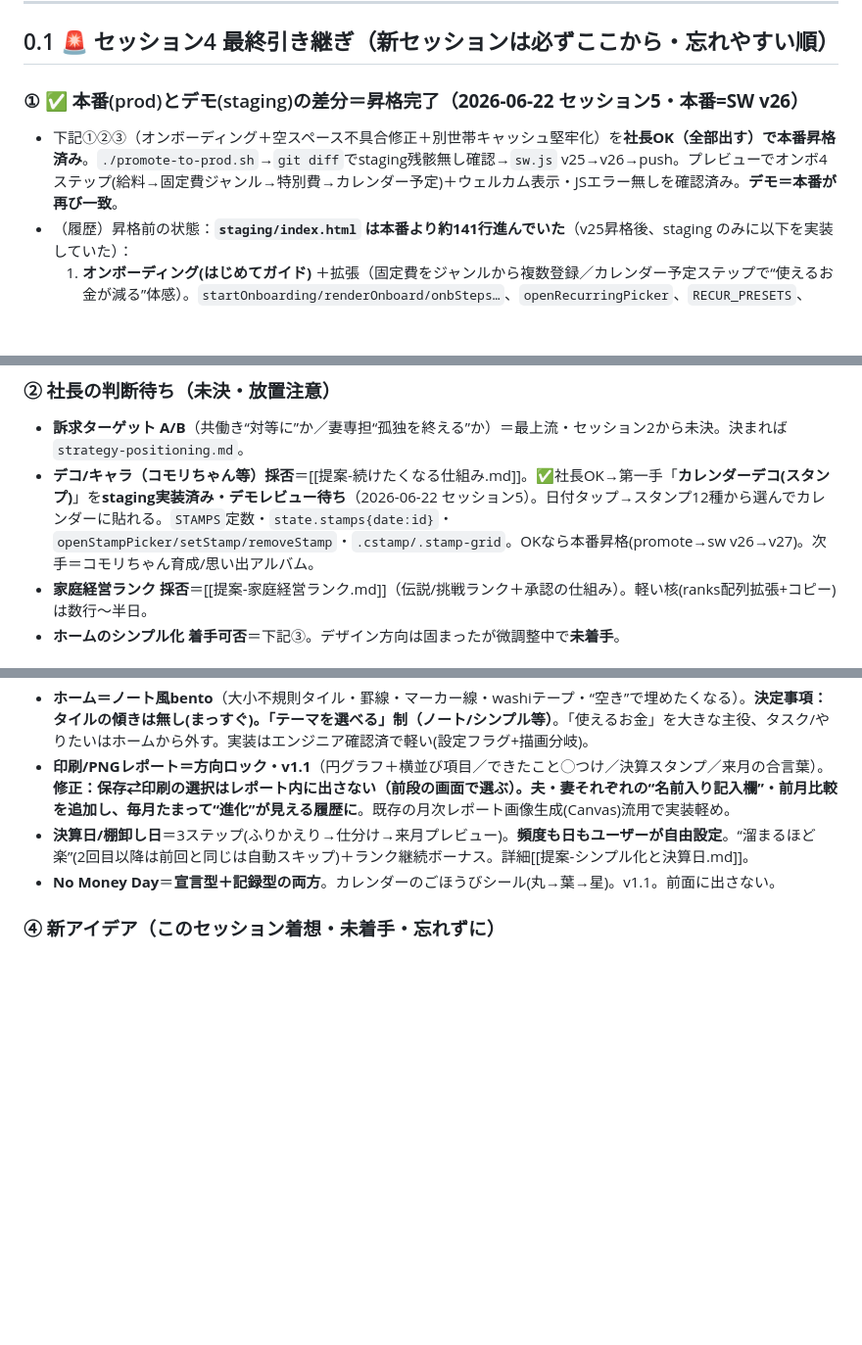
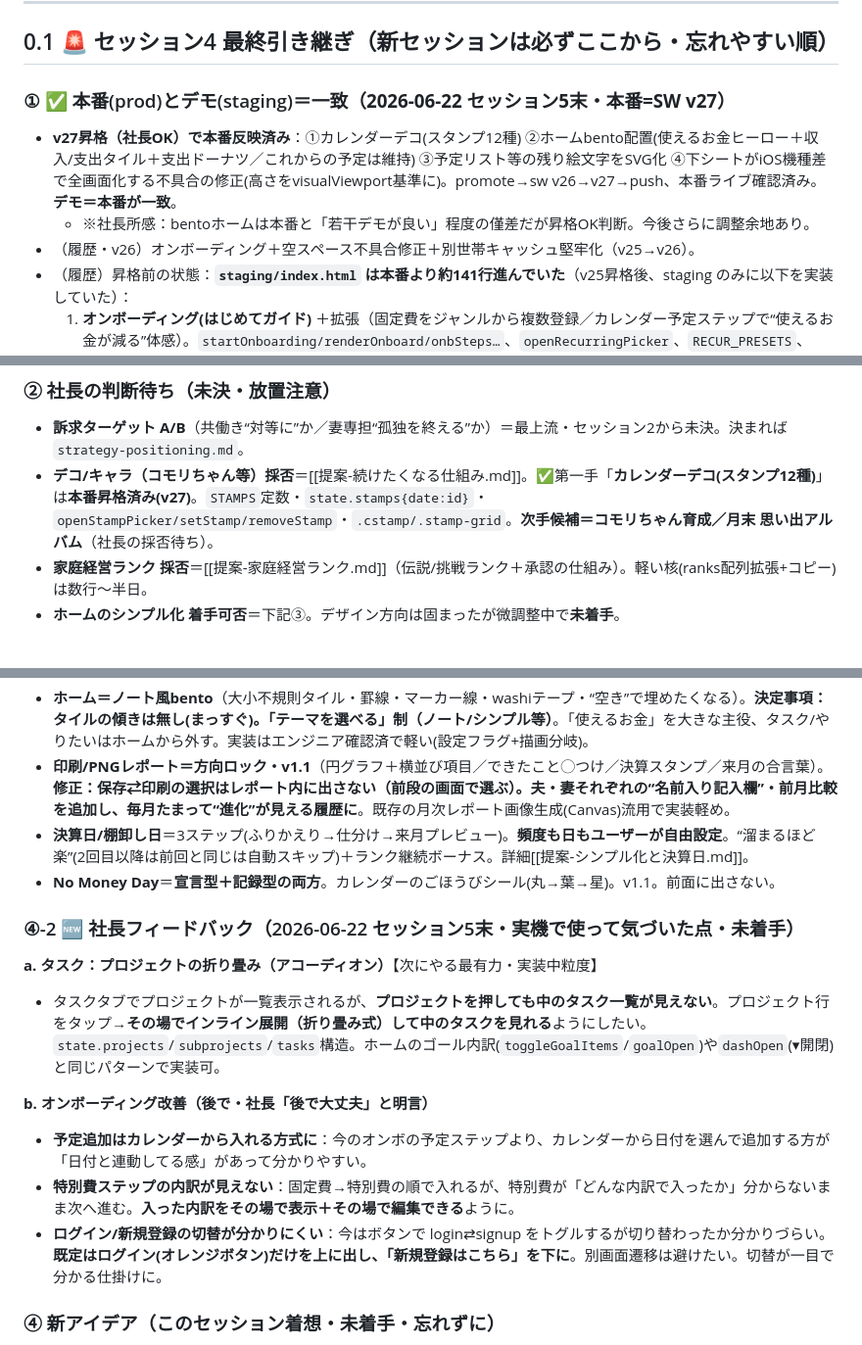
Before and after one commit to jackey101282-glitch/imaoka-lifeplan, a Markdown page: 引き継ぎ.md, 3 parts joined by grey strips. Shown at 98% size. Drawn GitHub-style; blank space fills up the shorter version.

Commit message:
引き継ぎ更新: v27昇格を記録＋社長フィードバック整理(プロジェクト折り畳み/オンボ改善3点)
Co-Authored-By: Claude Opus 4.8 <noreply@anthropic.com>

```diff
--- a/引き継ぎ.md
+++ b/引き継ぎ.md
@@ -7,8 +7,10 @@
 
 ## 0.1 🚨 セッション4 最終引き継ぎ（新セッションは必ずここから・忘れやすい順）
 
-### ① ✅ 本番(prod)とデモ(staging)の差分＝**昇格完了（2026-06-22 セッション5・本番=SW v26）**
-- 下記①②③（オンボーディング＋空スペース不具合修正＋別世帯キャッシュ堅牢化）を**社長OK（全部出す）で本番昇格済み**。`./promote-to-prod.sh`→`git diff`でstaging残骸無し確認→`sw.js` v25→v26→push。プレビューでオンボ4ステップ(給料→固定費ジャンル→特別費→カレンダー予定)＋ウェルカム表示・JSエラー無しを確認済み。**デモ＝本番が再び一致**。
+### ① ✅ 本番(prod)とデモ(staging)＝**一致（2026-06-22 セッション5末・本番=SW v27）**
+- **v27昇格（社長OK）で本番反映済み**：①カレンダーデコ(スタンプ12種) ②ホームbento配置(使えるお金ヒーロー＋収入/支出タイル＋支出ドーナツ／これからの予定は維持) ③予定リスト等の残り絵文字をSVG化 ④下シートがiOS機種差で全画面化する不具合の修正(高さをvisualViewport基準に)。promote→sw v26→v27→push、本番ライブ確認済み。**デモ＝本番が一致**。
+  - ※社長所感：bentoホームは本番と「若干デモが良い」程度の僅差だが昇格OK判断。今後さらに調整余地あり。
+- （履歴・v26）オンボーディング＋空スペース不具合修正＋別世帯キャッシュ堅牢化（v25→v26）。
 - （履歴）昇格前の状態：**`staging/index.html` は本番より約141行進んでいた**（v25昇格後、staging のみに以下を実装していた）：
   1. **オンボーディング(はじめてガイド)** ＋拡張（固定費をジャンルから複数登録／カレンダー予定ステップで“使えるお金が減る”体感）。`startOnboarding/renderOnboard/onbSteps…`、`openRecurringPicker`、`RECUR_PRESETS`、`openEvent(preset)`、`openRecurring(preset)`。
   2. **🐞 新スペースが空にならない不具合の修正**（`createHousehold`で`seedState()`から開始／`doLogout`でローカルクリア／`finishInvite`でオンボ強制）。
@@ -17,7 +19,7 @@
 
 ### ② 社長の判断待ち（未決・放置注意）
 - **訴求ターゲット A/B**（共働き“対等に”か／妻専担“孤独を終える”か）＝最上流・セッション2から未決。決まれば`strategy-positioning.md`。
-- **デコ/キャラ（コモリちゃん等）採否**＝[[提案-続けたくなる仕組み.md]]。✅社長OK→第一手「**カレンダーデコ(スタンプ)**」を**staging実装済み・デモレビュー待ち**（2026-06-22 セッション5）。日付タップ→スタンプ12種から選んでカレンダーに貼れる。`STAMPS`定数・`state.stamps{date:id}`・`openStampPicker/setStamp/removeStamp`・`.cstamp/.stamp-grid`。OKなら本番昇格(promote→sw v26→v27)。次手＝コモリちゃん育成/思い出アルバム。
+- **デコ/キャラ（コモリちゃん等）採否**＝[[提案-続けたくなる仕組み.md]]。✅第一手「**カレンダーデコ(スタンプ12種)**」は**本番昇格済み(v27)**。`STAMPS`定数・`state.stamps{date:id}`・`openStampPicker/setStamp/removeStamp`・`.cstamp/.stamp-grid`。**次手候補＝コモリちゃん育成／月末 思い出アルバム**（社長の採否待ち）。
 - **家庭経営ランク 採否**＝[[提案-家庭経営ランク.md]]（伝説/挑戦ランク＋承認の仕組み）。軽い核(ranks配列拡張+コピー)は数行〜半日。
 - **ホームのシンプル化 着手可否**＝下記③。デザイン方向は固まったが微調整中で**未着手**。
 
@@ -26,6 +28,15 @@
 - **印刷/PNGレポート＝方向ロック・v1.1**（円グラフ＋横並び項目／できたこと◯つけ／決算スタンプ／来月の合言葉）。**修正：保存⇄印刷の選択はレポート内に出さない（前段の画面で選ぶ）。夫・妻それぞれの“名前入り記入欄”・前月比較を追加し、毎月たまって“進化”が見える履歴に**。既存の月次レポート画像生成(Canvas)流用で実装軽め。
 - **決算日/棚卸し日**＝3ステップ(ふりかえり→仕分け→来月プレビュー)。**頻度も日もユーザーが自由設定**。“溜まるほど楽”(2回目以降は前回と同じは自動スキップ)＋ランク継続ボーナス。詳細[[提案-シンプル化と決算日.md]]。
 - **No Money Day**＝**宣言型＋記録型の両方**。カレンダーのごほうびシール(丸→葉→星)。v1.1。前面に出さない。
+
+### ④-2 🆕 社長フィードバック（2026-06-22 セッション5末・実機で使って気づいた点・未着手）
+**a. タスク：プロジェクトの折り畳み（アコーディオン）**【次にやる最有力・実装中粒度】
+- タスクタブでプロジェクトが一覧表示されるが、**プロジェクトを押しても中のタスク一覧が見えない**。プロジェクト行をタップ→**その場でインライン展開（折り畳み式）して中のタスクを見れる**ようにしたい。`state.projects`/`subprojects`/`tasks`構造。ホームのゴール内訳(`toggleGoalItems`/`goalOpen`)や`dashOpen`(▾開閉)と同じパターンで実装可。
+
+**b. オンボーディング改善（後で・社長「後で大丈夫」と明言）**
+- **予定追加はカレンダーから入れる方式に**：今のオンボの予定ステップより、カレンダーから日付を選んで追加する方が「日付と連動してる感」があって分かりやすい。
+- **特別費ステップの内訳が見えない**：固定費→特別費の順で入れるが、特別費が「どんな内訳で入ったか」分からないまま次へ進む。**入った内訳をその場で表示＋その場で編集できる**ように。
+- **ログイン/新規登録の切替が分かりにくい**：今はボタンで login⇄signup をトグルするが切り替わったか分かりづらい。**既定はログイン(オレンジボタン)だけを上に出し、「新規登録はこちら」を下に**。別画面遷移は避けたい。切替が一目で分かる仕掛けに。
 
 ### ④ 新アイデア（このセッション着想・未着手・忘れずに）
 - **🆕 クエスト/レベルアップ**：やること(支出登録/予算を立てる/機能を使う)をクリア→ランク上昇。**別タブにしない・ホームに“未完了のやること”を置く**。名前候補＝やってみよう／次のいっぽ／経営ミッション／育てる。オンボーディング＋家庭経営ランク＋決算日と統合して企画化（[[提案-家庭経営ランク.md]]）。
```
